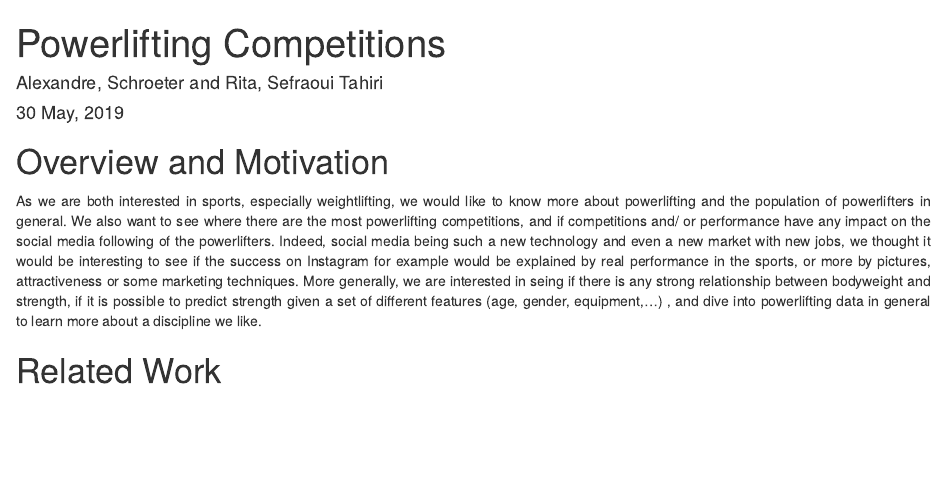
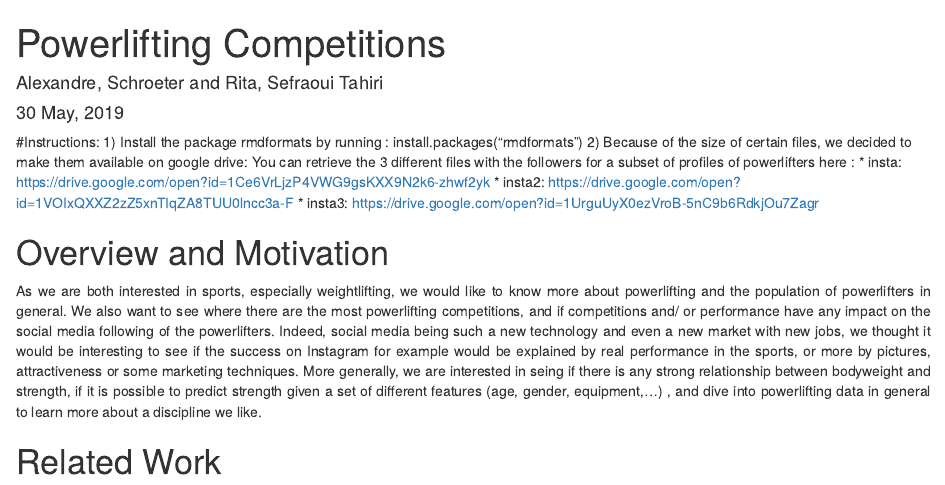
Before and after one commit to rsefraou/powerliftingcompetitions, an R Markdown document (report/powerliftingcompetitions.Rmd): the page in a window 1100 px wide, from its top. Rendered offline with R 4.5, knitr and Pandoc, with nearby package versions; drawn as R Markdown's standard HTML page in place of the format the file asks for; some code elsewhere in the file could not run offline.

Commit message:
with instructions

````diff
--- a/report/powerliftingcompetitions.Rmd
+++ b/report/powerliftingcompetitions.Rmd
@@ -7,6 +7,14 @@ output:
 author: "Alexandre, Schroeter and Rita, Sefraoui Tahiri"
 date: "`r format(Sys.time(), '%d %B, %Y')`"
 ---
+#Instructions:
+1) Install the package rmdformats by running :
+install.packages("rmdformats")
+2) Because of the size of certain files, we decided to make them available on google drive:
+You can retrieve the 3 different files with the followers for a subset of profiles of powerlifters here :
+* insta: https://drive.google.com/open?id=1Ce6VrLjzP4VWG9gsKXX9N2k6-zhwf2yk
+* insta2: https://drive.google.com/open?id=1VOIxQXXZ2zZ5xnTIqZA8TUU0lncc3a-F
+* insta3: https://drive.google.com/open?id=1UrguUyX0ezVroB-5nC9b6RdkjOu7Zagr
 
 
 ```{r setup, warning = FALSE, message = FALSE, echo=FALSE }
````
